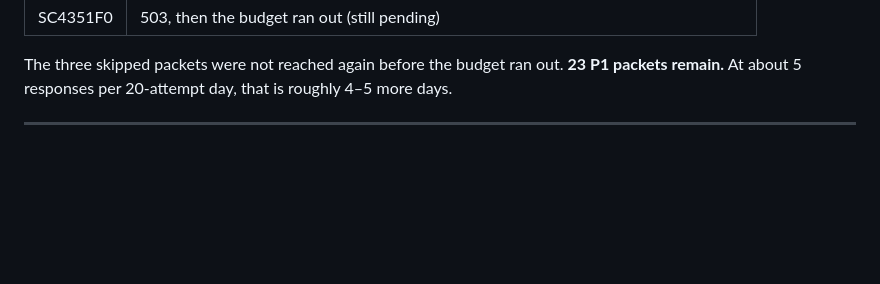
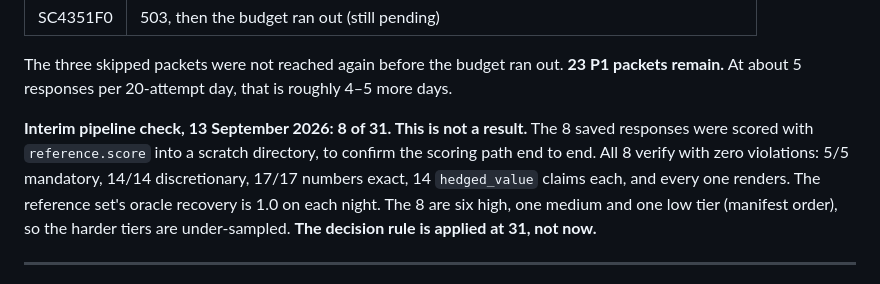
Before and after one commit to iamnishaant/Sleep_staging, a Markdown page: report/PHASE2_NOTES.md, the part around the change. Rendered like a GitHub page; blank space fills up the shorter version.

```diff
--- a/report/PHASE2_NOTES.md
+++ b/report/PHASE2_NOTES.md
@@ -2432,6 +2432,15 @@ The 09:50 session is the first to run to its budget. Its 16 attempts give a
 The three skipped packets were not reached again before the budget ran out.
 **23 P1 packets remain.** At about 5 responses per 20-attempt day, that is
 roughly 4–5 more days.
+
+**Interim pipeline check, 13 September 2026: 8 of 31. This is not a
+result.** The 8 saved responses were scored with `reference.score` into a
+scratch directory, to confirm the scoring path end to end. All 8 verify with
+zero violations: 5/5 mandatory, 14/14 discretionary, 17/17 numbers exact,
+14 `hedged_value` claims each, and every one renders. The reference set's
+oracle recovery is 1.0 on each night. The 8 are six high, one medium and one
+low tier (manifest order), so the harder tiers are under-sampled. **The
+decision rule is applied at 31, not now.**
 
 ---
 
```
Also changed, not shown: report/PHASE2_STATUS.md (added, +258 -0 lines).
